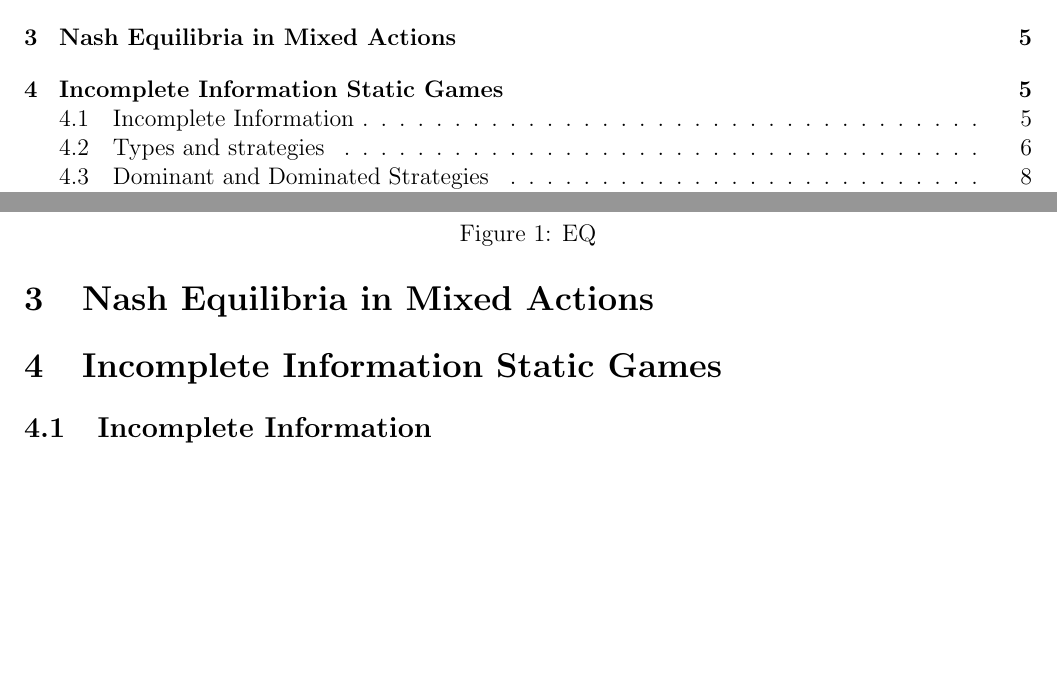
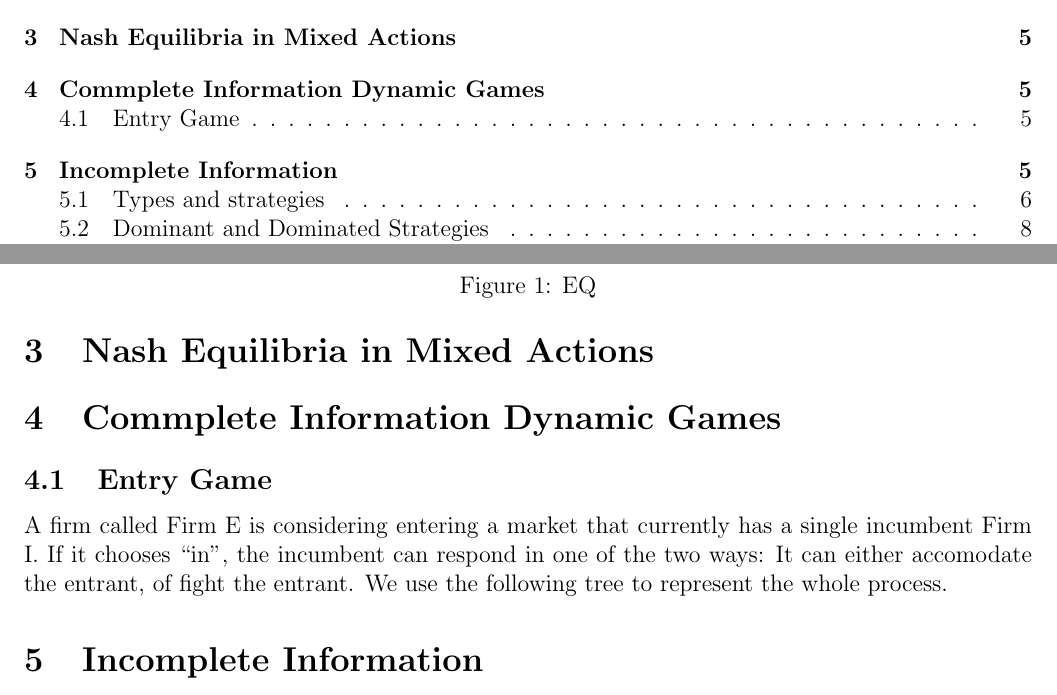
Before and after one commit to Danbo-Chen219/Advanced-Microeconomics, a LaTeX document (Game theory.tex): two parts of pages 1 and 5 of 20, joined at a grey line, cut so that both start at the same text, the shorter picture padded with empty space. Compiled offline with pdfLaTeX.

Commit message:
dynamic games

```diff
--- a/Game theory.tex
+++ b/Game theory.tex
@@ -186,10 +186,11 @@ Naturally, depending on what firm 2's price is, we could have any of these situa
 \subsection{Case 3: Stackelberg Competition}
 \newpage
 \section{Nash Equilibria in Mixed Actions}
+\section{Commplete Information Dynamic Games}
+\subsection{Entry Game}
+A firm called Firm E is considering entering a market that currently has a single incumbent Firm I. If it chooses “in”, the incumbent can respond in one of the two ways: It can either accomodate the entrant, of fight the entrant. We use the following tree to represent the whole process.
 
-\section{Incomplete Information Static Games}
-
-\subsection{Incomplete Information}
+\section{Incomplete Information}
 A game has (is of) incomplete information when at least one player does not know the payoff that some player receives from some strategy profile (or terminal nodes).
 
 In this section, we will consider simultaneously-move games with incomplete information.
```
Also changed, not shown: Game theory.pdf, 4 other files.
